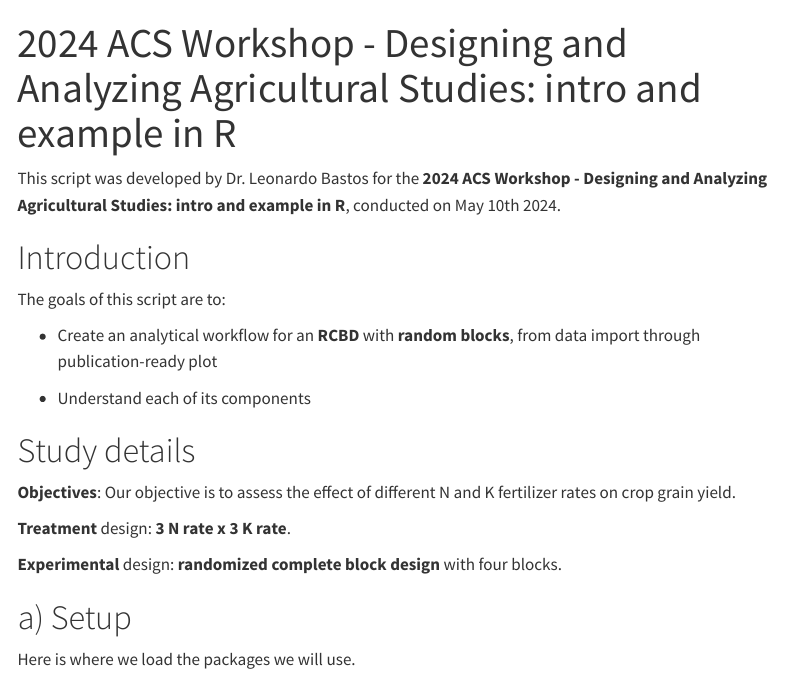
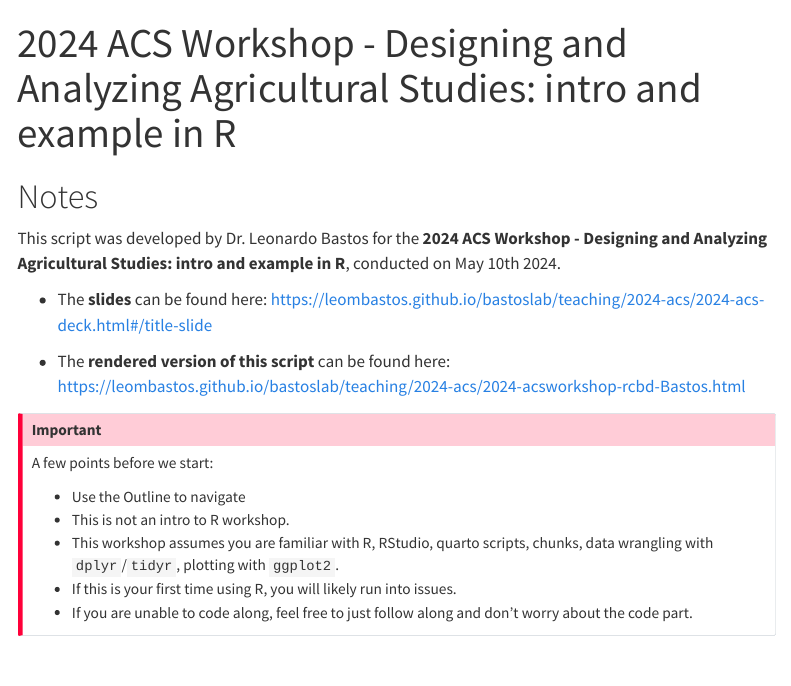
Before and after one commit to leombastos/2024_acs_workshop_expdes, a Quarto document (code/2024-acsworkshop-rcbd-Bastos.qmd): the page in a window 1100 px wide, from its top. Rendered offline with R 4.5, knitr and Pandoc in place of Quarto, with nearby package versions; some code elsewhere in the file could not run offline; menus at the side of the page are left out.

Commit message:
updated partial script

```diff
--- a/code/2024-acsworkshop-rcbd-Bastos.qmd
+++ b/code/2024-acsworkshop-rcbd-Bastos.qmd
@@ -12,7 +14,23 @@ knitr:
     fig.align: center
 ---
 
+# Notes
 This script was developed by Dr. Leonardo Bastos for the **2024 ACS Workshop - Designing and Analyzing Agricultural Studies: intro and example in R**, conducted on May 10th 2024.
+
+- The **slides** can be found here: https://leombastos.github.io/bastoslab/teaching/2024-acs/2024-acs-deck.html#/title-slide
+
+- The **rendered version of this script** can be found here: https://leombastos.github.io/bastoslab/teaching/2024-acs/2024-acsworkshop-rcbd-Bastos.html
+
+::: {.callout-important}
+A few points before we start:
+
+  - Use the Outline to navigate
+  - This is not an intro to R workshop.
+  - This workshop assumes you are familiar with R, RStudio, quarto scripts, chunks, data wrangling with `dplyr`/`tidyr`, plotting with `ggplot2`.
+  - If this is your first time using R, you will likely run into issues.
+  - If you are unable to code along, feel free to just follow along and don't worry about the code part.
+
+:::
 
 
 # Introduction
```
Also changed, not shown: code/2024-acsworkshop-rcbd-Bastos.html (deleted), code/2024-acsworkshop-rcbd-Bastos.qmd (5 more changed lines).
